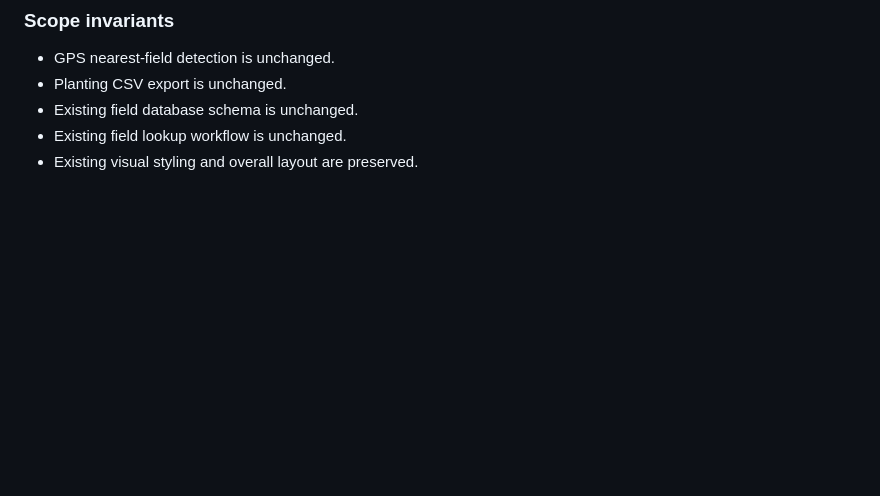
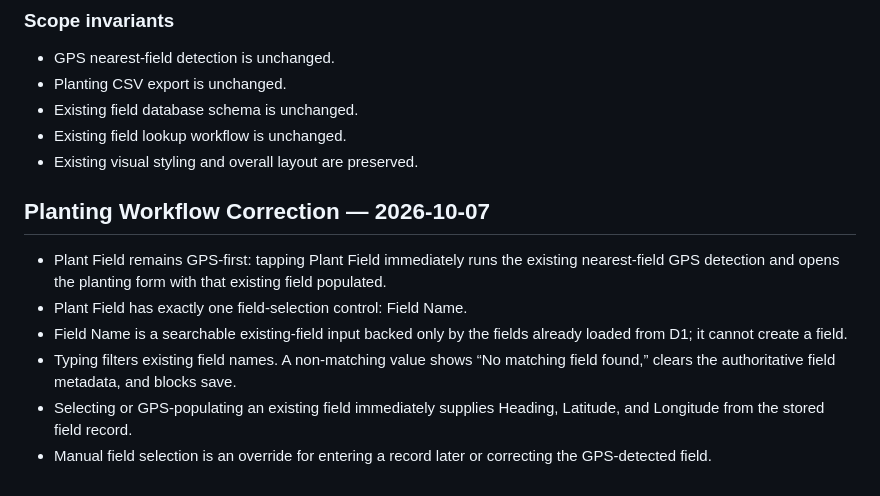
Before and after one commit to masstahl/Fields, a Markdown page: PROJECT_MEMORY.md, the part around the change. Drawn GitHub-style; blank space fills up the shorter version.

Commit message:
Record GPS-first searchable planting workflow

```diff
--- a/PROJECT_MEMORY.md
+++ b/PROJECT_MEMORY.md
@@ -918,3 +918,13 @@ No new D1 table or schema migration is used for variety management. Variety cata
 - Existing field database schema is unchanged.
 - Existing field lookup workflow is unchanged.
 - Existing visual styling and overall layout are preserved.
+
+
+## Planting Workflow Correction — 2026-10-07
+
+- Plant Field remains GPS-first: tapping Plant Field immediately runs the existing nearest-field GPS detection and opens the planting form with that existing field populated.
+- Plant Field has exactly one field-selection control: Field Name.
+- Field Name is a searchable existing-field input backed only by the fields already loaded from D1; it cannot create a field.
+- Typing filters existing field names. A non-matching value shows “No matching field found,” clears the authoritative field metadata, and blocks save.
+- Selecting or GPS-populating an existing field immediately supplies Heading, Latitude, and Longitude from the stored field record.
+- Manual field selection is an override for entering a record later or correcting the GPS-detected field.
```
